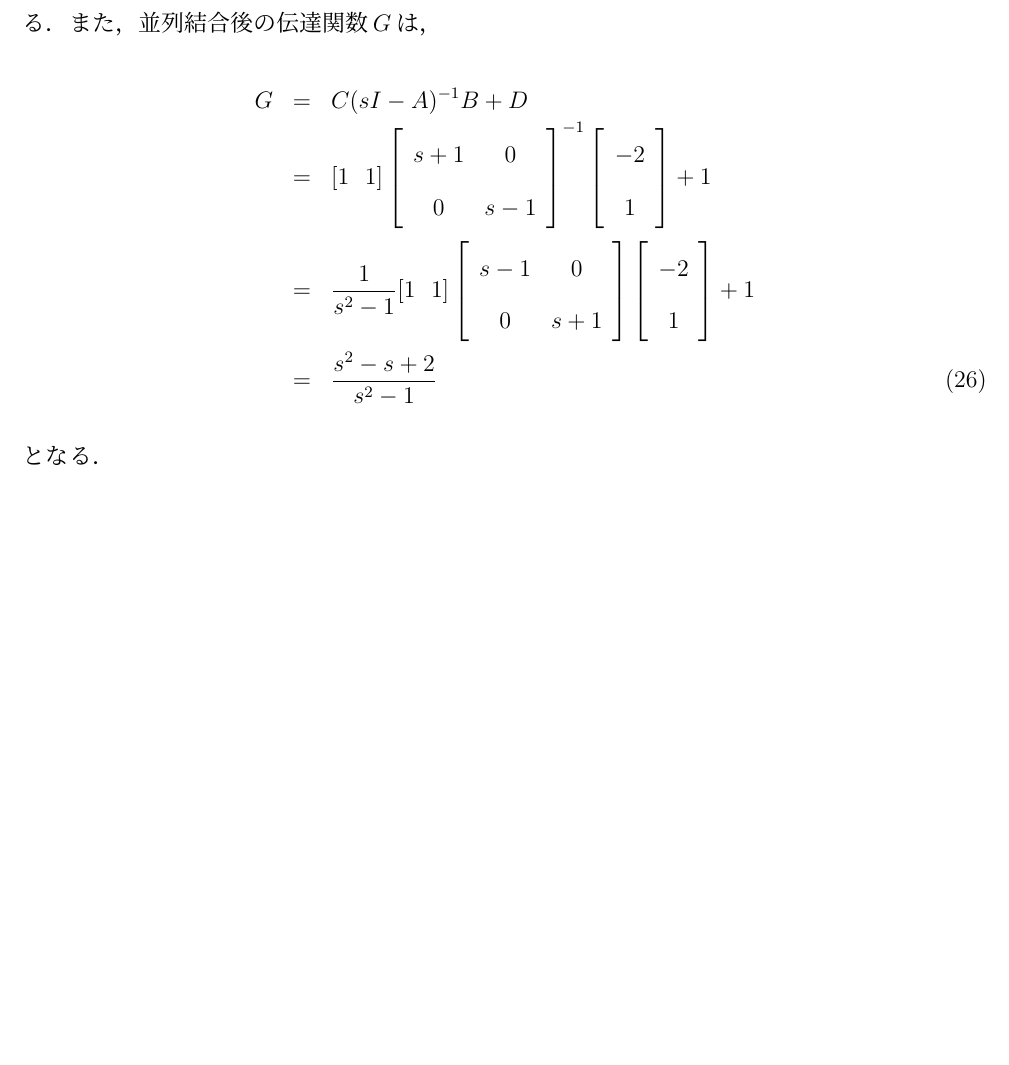
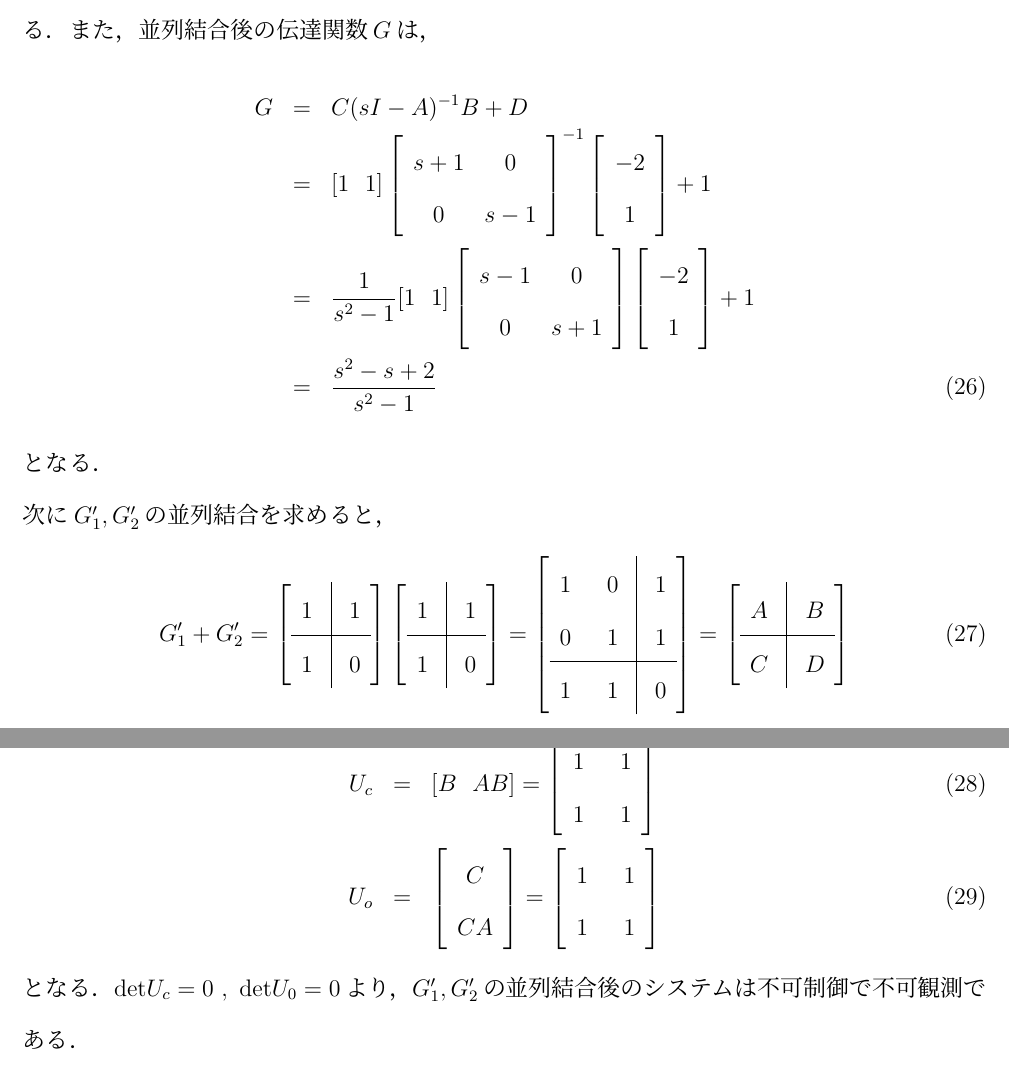
Before and after one commit to chili-kuz/sato, a LaTeX document (report2/report2.tex): part of page 5 of 5 before the commit and two parts of pages 5 and 6 of 6 after it, the two joined at a grey line, cut so that both start at the same text, the shorter picture padded with empty space. Compiled offline with pLaTeX and dvipdfmx.

Commit message:
report2完成

```diff
--- a/report2/report2.tex
+++ b/report2/report2.tex
@@ -124,0 +104 @@ $z(t)=Tx(t)$（ただし，$T$は正則行列）とおくと与式はそれぞ
+となる．
@@ -412,5 +430,56 @@ $u(t)=e^{at}$が印加されても出力が$0$であることが確認できる
 &=&\frac{s^2-s+2}{s^2-1}
 \end{eqnarray}
 %
-となる．
+となる．\\
+次に$G_1',G_2'$の並列結合を求めると，
+%
+\begin{equation}
+ G_1'+G_2'=\left[
+  \begin{array}{c|c}
+   1 ~&~ 1  \\ \hline
+   1 ~&~ 0
+  \end{array}
+  \right] \left[
+  \begin{array}{c|c}
+  1 ~&~ 1  \\ \hline
+  1 ~&~ 0
+  \end{array}
+  \right]=\left[
+  \begin{array}{cc|c}
+  1 ~&~  0 ~&~ 1  \\
+  0 ~&~  1 ~&~ 1  \\\hline
+  1 ~&~  1 ~&~ 0
+  \end{array}
+  \right]=\left[
+  \begin{array}{c|c}
+  A ~&~ B  \\ \hline
+  C ~&~ D
+  \end{array}
+  \right]
+  \end{equation}
+%
+となる．可制御性行列$U_c$，可観測性行列$U_o$は，
+%
+\begin{eqnarray}
+ U_c&=&[B~~AB]=\left[
+  \begin{array}{cc}
+  1 ~&~ 1  \\
+  1 ~&~ 1
+  \end{array}
+\right] \\
+ U_o&=&\left[
+  \begin{array}{c}
+  C \\
+  CA
+  \end{array}
+\right]=\left[
+  \begin{array}{cc}
+  1  ~&~ 1  \\
+  1 ~&~ 1
+  \end{array}
+\right]
+\end{eqnarray}
+%
+となる．$\mathrm{det}U_c=0~,~\mathrm{det}U_0=0$より，$G_1',G_2'$の並列結
+合後のシステムは不可制御で不可観測である．
 \end{document}
```
Also changed, not shown: report2/report2.pdf, report2/report2.tex (99 more changed lines), 5 other files.
